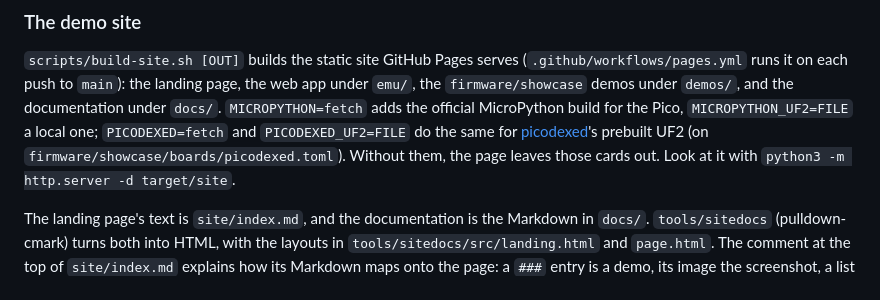
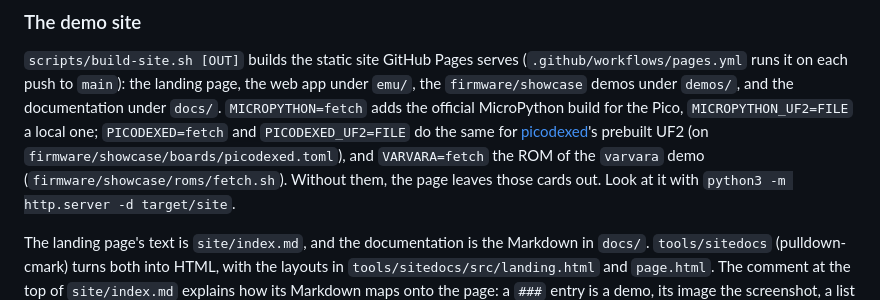
Before and after one commit to pferreir/tartelette, a Markdown page: docs/development.md, the part around the change. Drawn GitHub-style.

```diff
--- a/docs/development.md
+++ b/docs/development.md
@@ -244,7 +244,8 @@ landing page, the web app under `emu/`, the `firmware/showcase` demos under
 official MicroPython build for the Pico, `MICROPYTHON_UF2=FILE` a local
 one; `PICODEXED=fetch` and `PICODEXED_UF2=FILE` do the same for
 [picodexed](https://github.com/diyelectromusic/picodexed)'s prebuilt UF2
-(on `firmware/showcase/boards/picodexed.toml`). Without them, the page leaves
+(on `firmware/showcase/boards/picodexed.toml`), and `VARVARA=fetch` the
+ROM of the `varvara` demo (`firmware/showcase/roms/fetch.sh`). Without them, the page leaves
 those cards out. Look at it with `python3 -m http.server -d target/site`.
 
 The landing page's text is `site/index.md`, and the documentation is the
```
Also changed, not shown: site/index.md (+23 -2 lines), site/img/varvara.png (added), 2 other files.
